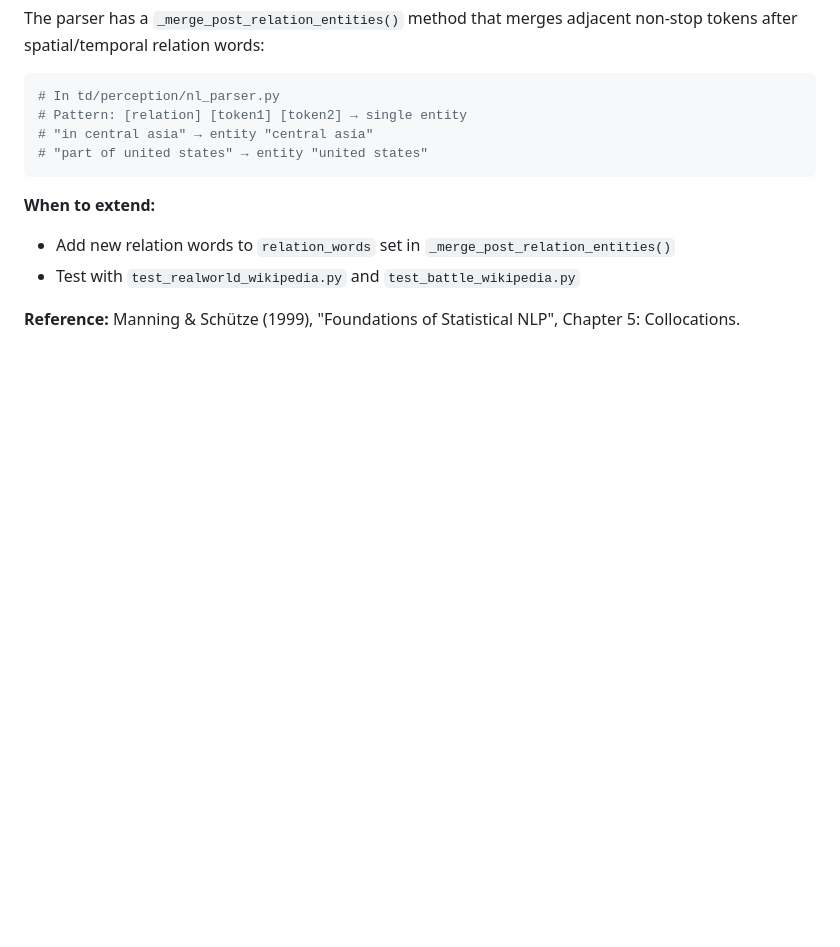
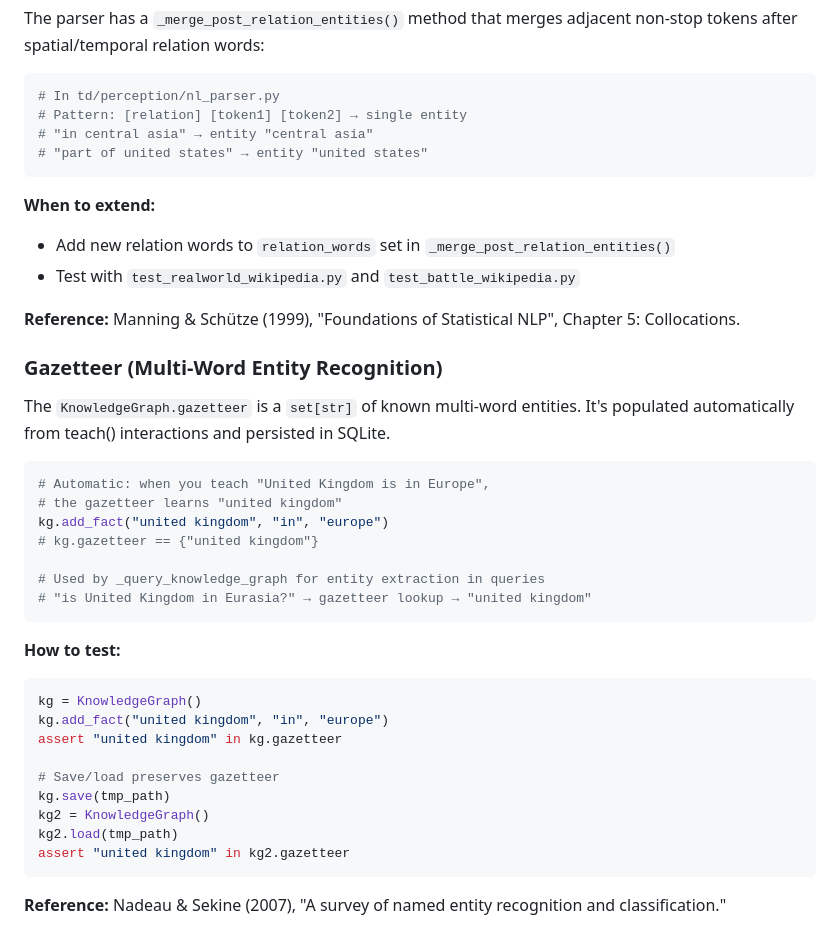
Before and after one commit to kgrsajid/thinking-dust-v2, a Markdown page: DEVELOPMENT.md, the part around the change. Rendered like a GitHub page; blank space fills up the shorter version.

````diff
--- a/DEVELOPMENT.md
+++ b/DEVELOPMENT.md
@@ -1401,3 +1401,32 @@ The parser has a `_merge_post_relation_entities()` method that merges adjacent n
 - Test with `test_realworld_wikipedia.py` and `test_battle_wikipedia.py`
 
 **Reference:** Manning & Schütze (1999), "Foundations of Statistical NLP", Chapter 5: Collocations.
+
+### Gazetteer (Multi-Word Entity Recognition)
+
+The `KnowledgeGraph.gazetteer` is a `set[str]` of known multi-word entities. It's populated automatically from teach() interactions and persisted in SQLite.
+
+```python
+# Automatic: when you teach "United Kingdom is in Europe",
+# the gazetteer learns "united kingdom"
+kg.add_fact("united kingdom", "in", "europe")
+# kg.gazetteer == {"united kingdom"}
+
+# Used by _query_knowledge_graph for entity extraction in queries
+# "is United Kingdom in Eurasia?" → gazetteer lookup → "united kingdom"
+```
+
+**How to test:**
+```python
+kg = KnowledgeGraph()
+kg.add_fact("united kingdom", "in", "europe")
+assert "united kingdom" in kg.gazetteer
+
+# Save/load preserves gazetteer
+kg.save(tmp_path)
+kg2 = KnowledgeGraph()
+kg2.load(tmp_path)
+assert "united kingdom" in kg2.gazetteer
+```
+
+**Reference:** Nadeau & Sekine (2007), "A survey of named entity recognition and classification."
````
Also changed, not shown: ARCHITECTURE.md (+26 -0 lines).
